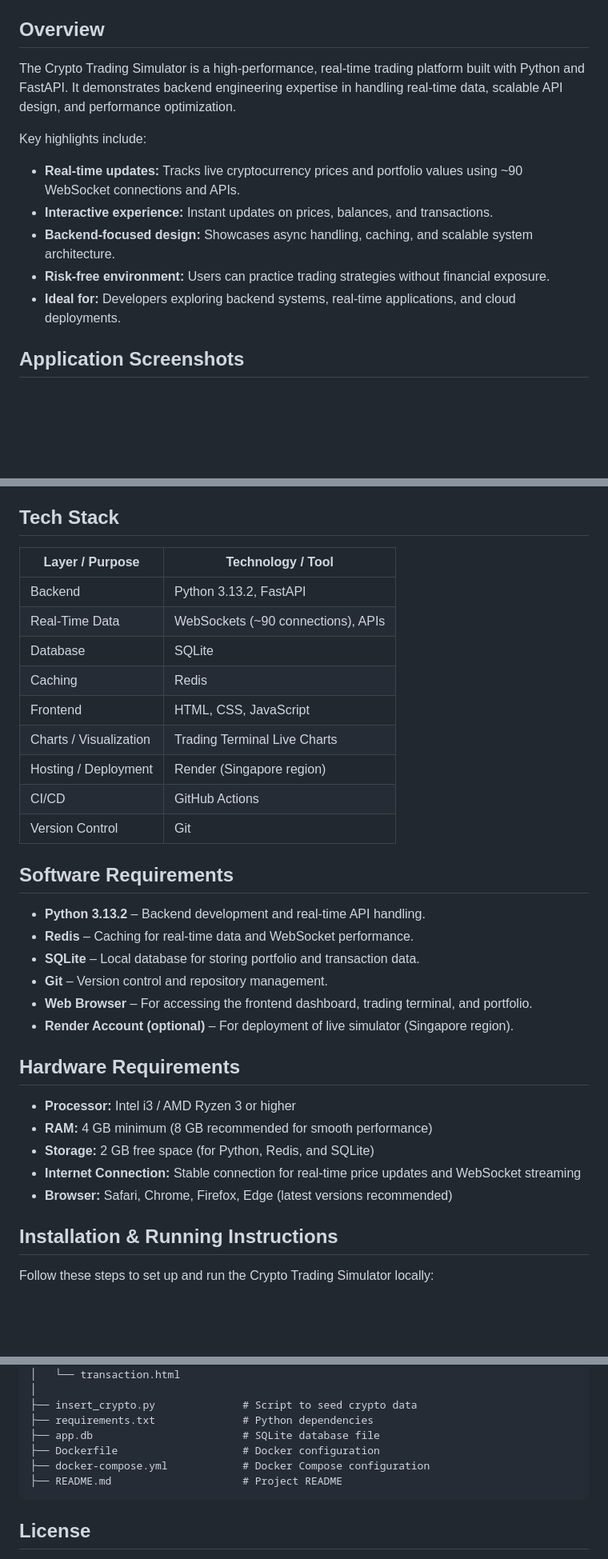
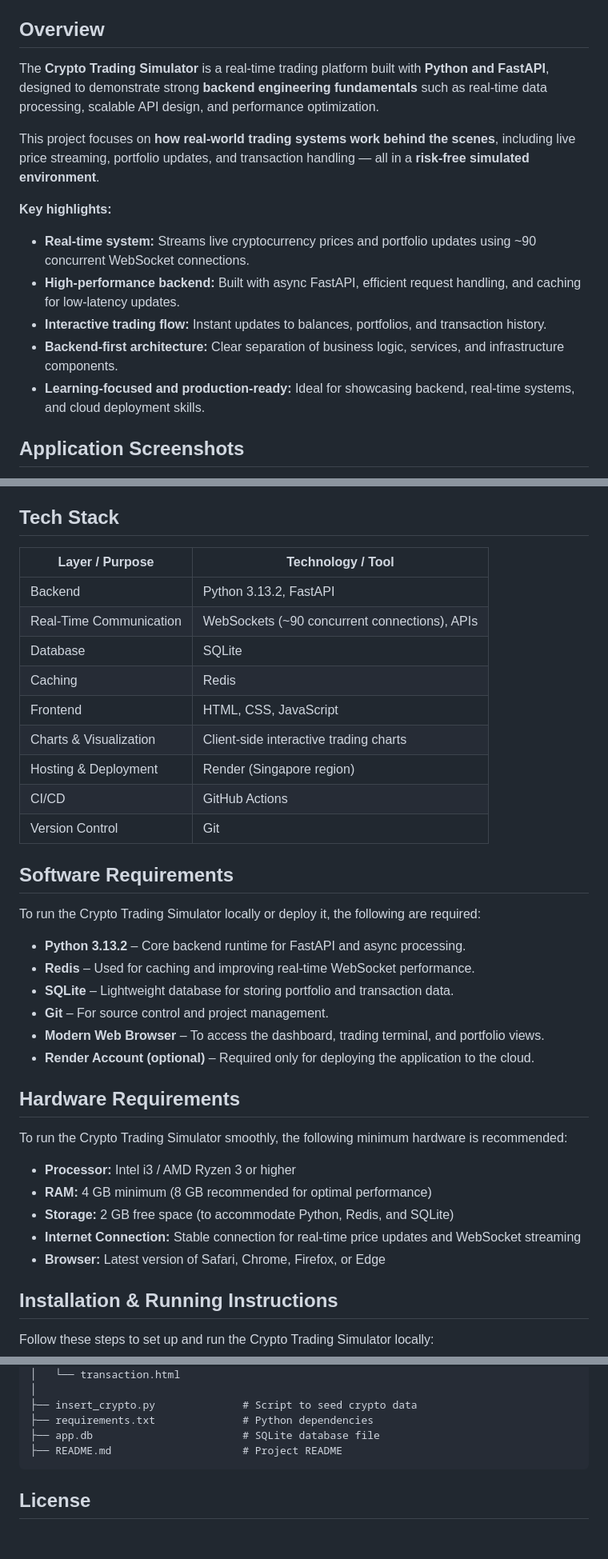
Before and after one commit to jaayysoni/Stock-Market-Simulator, a Markdown page: README.md, 3 parts joined by grey strips. Shown at 80% size. Rendered like a GitHub page; blank space fills up the shorter version.

````diff
--- a/README.md
+++ b/README.md
@@ -2,14 +16,16 @@
 
 ## Overview
 
-The Crypto Trading Simulator is a high-performance, real-time trading platform built with Python and FastAPI. It demonstrates backend engineering expertise in handling real-time data, scalable API design, and performance optimization.
+The **Crypto Trading Simulator** is a real-time trading platform built with **Python and FastAPI**, designed to demonstrate strong **backend engineering fundamentals** such as real-time data processing, scalable API design, and performance optimization.
 
-Key highlights include:
-- **Real-time updates:** Tracks live cryptocurrency prices and portfolio values using ~90 WebSocket connections and APIs.
-- **Interactive experience:** Instant updates on prices, balances, and transactions.
-- **Backend-focused design:** Showcases async handling, caching, and scalable system architecture.
-- **Risk-free environment:** Users can practice trading strategies without financial exposure.
-- **Ideal for:** Developers exploring backend systems, real-time applications, and cloud deployments.
+This project focuses on **how real-world trading systems work behind the scenes**, including live price streaming, portfolio updates, and transaction handling — all in a **risk-free simulated environment**.
+
+**Key highlights:**
+- **Real-time system:** Streams live cryptocurrency prices and portfolio updates using ~90 concurrent WebSocket connections.
+- **High-performance backend:** Built with async FastAPI, efficient request handling, and caching for low-latency updates.
+- **Interactive trading flow:** Instant updates to balances, portfolios, and transaction history.
+- **Backend-first architecture:** Clear separation of business logic, services, and infrastructure components.
+- **Learning-focused and production-ready:** Ideal for showcasing backend, real-time systems, and cloud deployment skills.
 
 ## Application Screenshots
 
@@ -89,35 +114,41 @@ The Crypto Trading Simulator was developed using an **Agile, iterative approach*
 
 ## Tech Stack
 
-| Layer / Purpose       | Technology / Tool                  |
-|-----------------------|------------------------------------|
-| Backend               | Python 3.13.2, FastAPI             |
-| Real-Time Data        | WebSockets (~90 connections), APIs |
-| Database              | SQLite                             |
-| Caching               | Redis                              |
-| Frontend              | HTML, CSS, JavaScript              |
-| Charts / Visualization| Trading Terminal Live Charts       |
-| Hosting / Deployment  | Render (Singapore region)          |
-| CI/CD                 | GitHub Actions                     |
-| Version Control       | Git                                |
+| Layer / Purpose        | Technology / Tool                                   |
+|------------------------|-----------------------------------------------------|
+| Backend                | Python 3.13.2, FastAPI                              |
+| Real-Time Communication| WebSockets (~90 concurrent connections), APIs       |
+| Database               | SQLite                                              |
+| Caching                | Redis                                               |
+| Frontend               | HTML, CSS, JavaScript                               |
+| Charts & Visualization | Client-side interactive trading charts              |
+| Hosting & Deployment   | Render (Singapore region)                           |
+| CI/CD                  | GitHub Actions                                      |
+| Version Control        | Git                                                  |
 
 
 ## Software Requirements
 
-- **Python 3.13.2** – Backend development and real-time API handling.
-- **Redis** – Caching for real-time data and WebSocket performance.
-- **SQLite** – Local database for storing portfolio and transaction data.
-- **Git** – Version control and repository management.
-- **Web Browser** – For accessing the frontend dashboard, trading terminal, and portfolio.
-- **Render Account (optional)** – For deployment of live simulator (Singapore region).
+To run the Crypto Trading Simulator locally or deploy it, the following are required:
+
+- **Python 3.13.2** – Core backend runtime for FastAPI and async processing.
+- **Redis** – Used for caching and improving real-time WebSocket performance.
+- **SQLite** – Lightweight database for storing portfolio and transaction data.
+- **Git** – For source control and project management.
+- **Modern Web Browser** – To access the dashboard, trading terminal, and portfolio views.
+- **Render Account (optional)** – Required only for deploying the application to the cloud.
+
 
 ## Hardware Requirements
 
+To run the Crypto Trading Simulator smoothly, the following minimum hardware is recommended:
+
 - **Processor:** Intel i3 / AMD Ryzen 3 or higher
-- **RAM:** 4 GB minimum (8 GB recommended for smooth performance)
-- **Storage:** 2 GB free space (for Python, Redis, and SQLite)
+- **RAM:** 4 GB minimum (8 GB recommended for optimal performance)
+- **Storage:** 2 GB free space (to accommodate Python, Redis, and SQLite)
 - **Internet Connection:** Stable connection for real-time price updates and WebSocket streaming
-- **Browser:** Safari, Chrome, Firefox, Edge (latest versions recommended)
+- **Browser:** Latest version of Safari, Chrome, Firefox, or Edge
+
 
 ## Installation & Running Instructions
 
@@ -212,8 +243,6 @@ Crypto-Trading-Simulator/
 ├── insert_crypto.py              # Script to seed crypto data
 ├── requirements.txt              # Python dependencies
 ├── app.db                        # SQLite database file
-├── Dockerfile                    # Docker configuration
-├── docker-compose.yml            # Docker Compose configuration
 ├── README.md                     # Project README
 ```
 
````
Also changed, not shown: other parts of README.md (+47 -24 lines).
